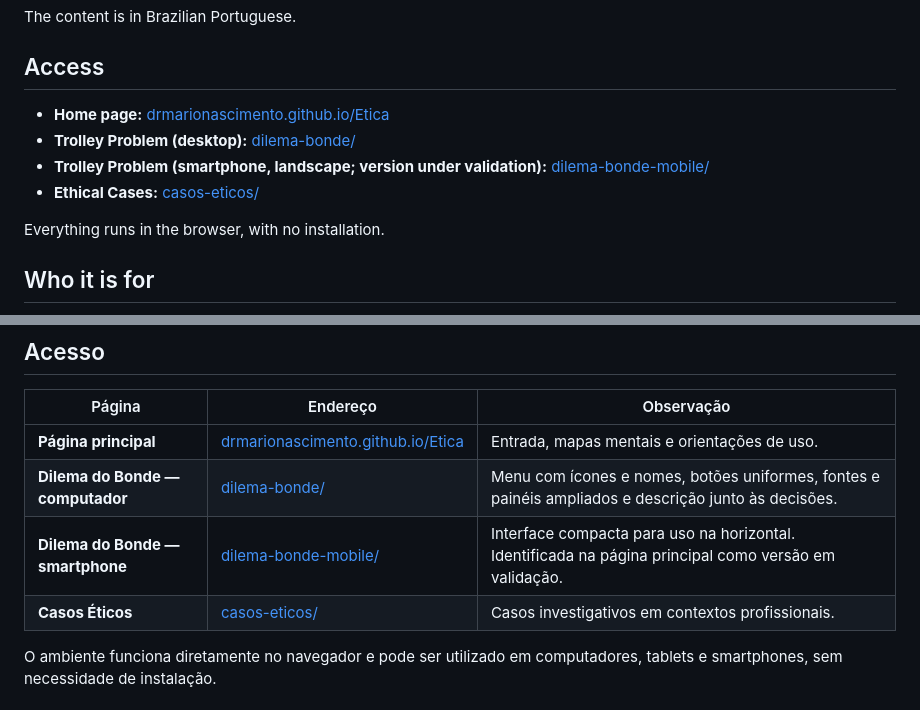
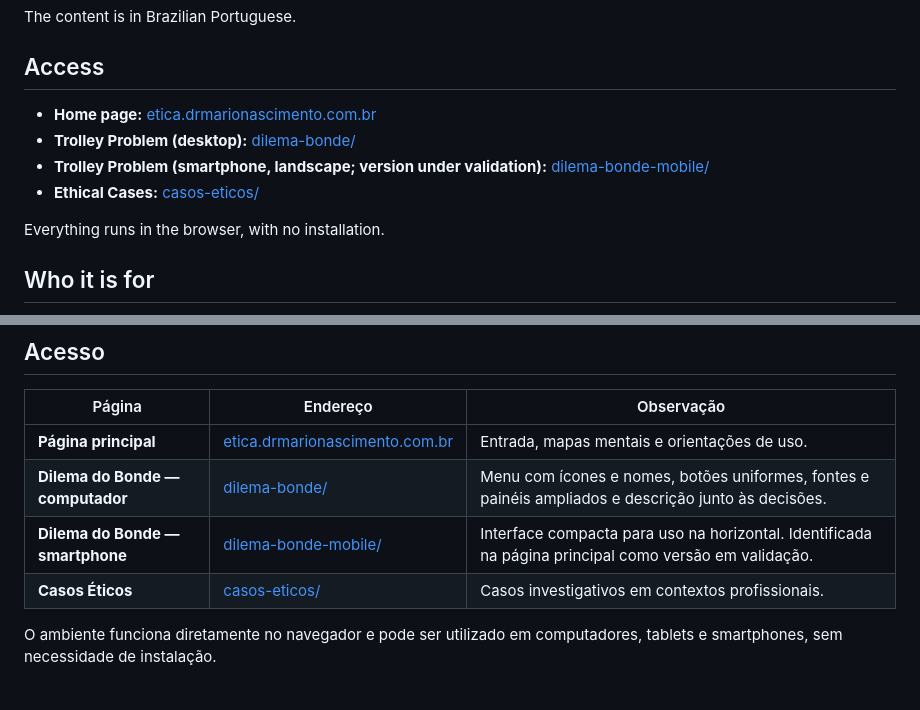
Before and after one commit to DrMarioNascimento/Etica, a Markdown page: README.md, 2 parts joined by grey strips. Rendered like a GitHub page.

Commit message:
Revisa documentação após separação de repositórios e atualização dos domínios

```diff
--- a/README.md
+++ b/README.md
@@ -26,10 +26,10 @@ The content is in Brazilian Portuguese.
 
 ## Access
 
-- **Home page:** [drmarionascimento.github.io/Etica](https://drmarionascimento.github.io/Etica/)
-- **Trolley Problem (desktop):** [dilema-bonde/](https://drmarionascimento.github.io/Etica/dilema-bonde/index.html)
-- **Trolley Problem (smartphone, landscape; version under validation):** [dilema-bonde-mobile/](https://drmarionascimento.github.io/Etica/dilema-bonde-mobile/index.html)
-- **Ethical Cases:** [casos-eticos/](https://drmarionascimento.github.io/Etica/casos-eticos/index.html)
+- **Home page:** [etica.drmarionascimento.com.br](https://etica.drmarionascimento.com.br/)
+- **Trolley Problem (desktop):** [dilema-bonde/](https://etica.drmarionascimento.com.br/dilema-bonde/index.html)
+- **Trolley Problem (smartphone, landscape; version under validation):** [dilema-bonde-mobile/](https://etica.drmarionascimento.com.br/dilema-bonde-mobile/index.html)
+- **Ethical Cases:** [casos-eticos/](https://etica.drmarionascimento.com.br/casos-eticos/index.html)
 
 Everything runs in the browser, with no installation.
 
@@ -73,10 +73,10 @@ O projeto busca aproximar conceitos filosóficos de experiências concretas, per
 
 | Página | Endereço | Observação |
 | --- | --- | --- |
-| **Página principal** | [drmarionascimento.github.io/Etica](https://drmarionascimento.github.io/Etica/) | Entrada, mapas mentais e orientações de uso. |
-| **Dilema do Bonde — computador** | [dilema-bonde/](https://drmarionascimento.github.io/Etica/dilema-bonde/index.html) | Menu com ícones e nomes, botões uniformes, fontes e painéis ampliados e descrição junto às decisões. |
-| **Dilema do Bonde — smartphone** | [dilema-bonde-mobile/](https://drmarionascimento.github.io/Etica/dilema-bonde-mobile/index.html) | Interface compacta para uso na horizontal. Identificada na página principal como versão em validação. |
-| **Casos Éticos** | [casos-eticos/](https://drmarionascimento.github.io/Etica/casos-eticos/index.html) | Casos investigativos em contextos profissionais. |
+| **Página principal** | [etica.drmarionascimento.com.br](https://etica.drmarionascimento.com.br/) | Entrada, mapas mentais e orientações de uso. |
+| **Dilema do Bonde — computador** | [dilema-bonde/](https://etica.drmarionascimento.com.br/dilema-bonde/index.html) | Menu com ícones e nomes, botões uniformes, fontes e painéis ampliados e descrição junto às decisões. |
+| **Dilema do Bonde — smartphone** | [dilema-bonde-mobile/](https://etica.drmarionascimento.com.br/dilema-bonde-mobile/index.html) | Interface compacta para uso na horizontal. Identificada na página principal como versão em validação. |
+| **Casos Éticos** | [casos-eticos/](https://etica.drmarionascimento.com.br/casos-eticos/index.html) | Casos investigativos em contextos profissionais. |
 
 O ambiente funciona diretamente no navegador e pode ser utilizado em computadores, tablets e smartphones, sem necessidade de instalação.
 
```
